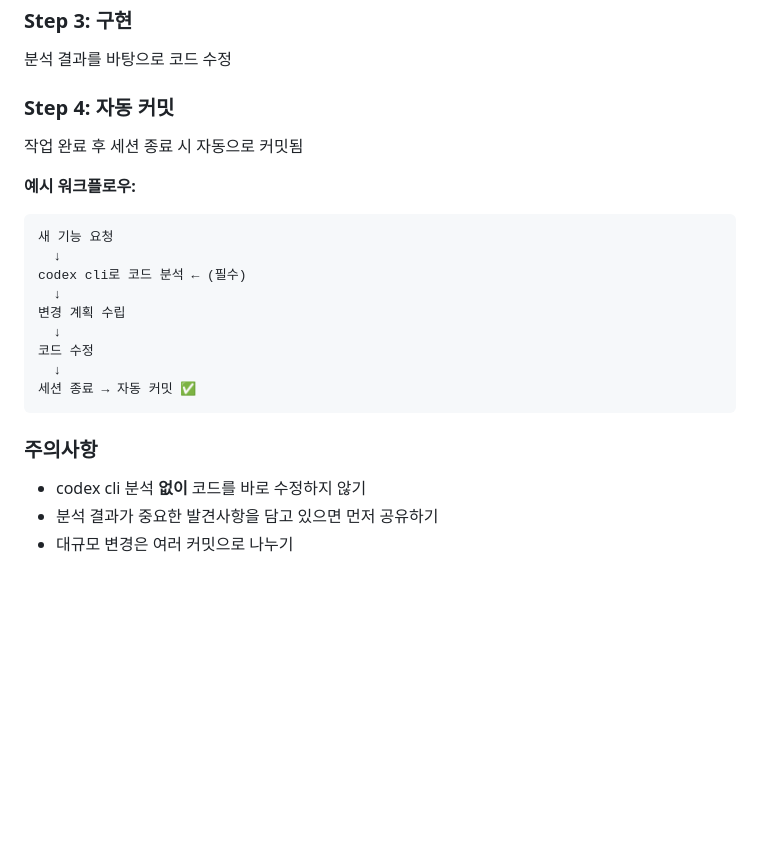
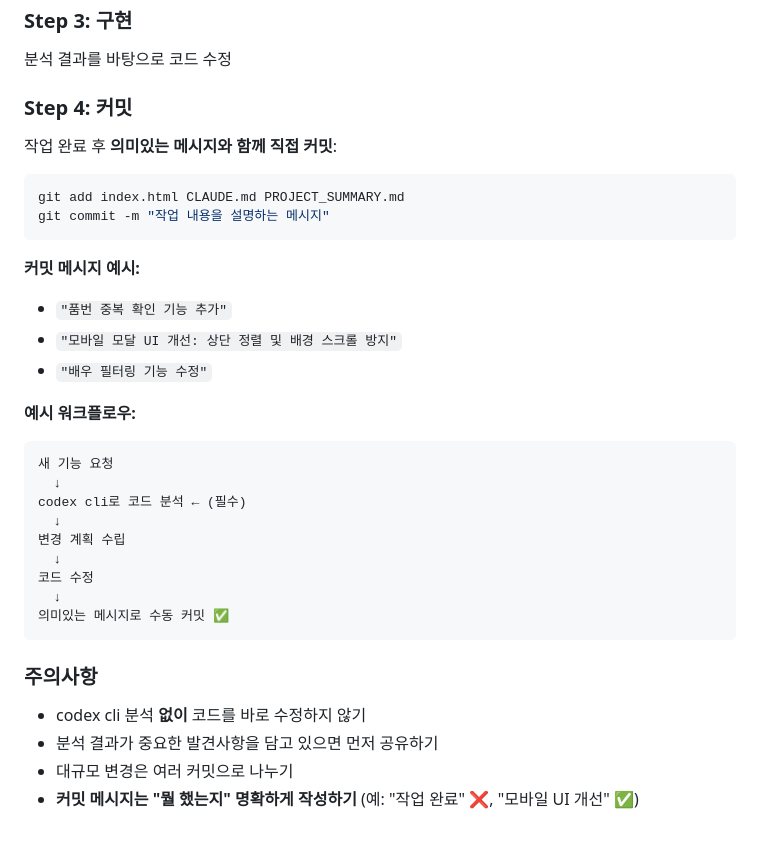
Before and after one commit to simssang22/SimReferer, a Markdown page: CLAUDE.md, the part around the change. GitHub-like rendering; blank space fills up the shorter version.

Commit message:
워크플로우 업데이트: 자동 커밋 제거, 수동 커밋 가이드 추가

````diff
--- a/CLAUDE.md
+++ b/CLAUDE.md
@@ -202,8 +202,18 @@ codex cli 분석 결과를 바탕으로:
 ### Step 3: 구현
 분석 결과를 바탕으로 코드 수정
 
-### Step 4: 자동 커밋
-작업 완료 후 세션 종료 시 자동으로 커밋됨
+### Step 4: 커밋
+작업 완료 후 **의미있는 메시지와 함께 직접 커밋**:
+
+```bash
+git add index.html CLAUDE.md PROJECT_SUMMARY.md
+git commit -m "작업 내용을 설명하는 메시지"
+```
+
+**커밋 메시지 예시:**
+- `"품번 중복 확인 기능 추가"`
+- `"모바일 모달 UI 개선: 상단 정렬 및 배경 스크롤 방지"`
+- `"배우 필터링 기능 수정"`
 
 **예시 워크플로우:**
 ```
@@ -215,10 +225,11 @@ codex cli로 코드 분석 ← (필수)
   ↓
 코드 수정
   ↓
-세션 종료 → 자동 커밋 ✅
+의미있는 메시지로 수동 커밋 ✅
 ```
 
 ### 주의사항
 - codex cli 분석 **없이** 코드를 바로 수정하지 않기
 - 분석 결과가 중요한 발견사항을 담고 있으면 먼저 공유하기
 - 대규모 변경은 여러 커밋으로 나누기
+- **커밋 메시지는 "뭘 했는지" 명확하게 작성하기** (예: "작업 완료" ❌, "모바일 UI 개선" ✅)
````
